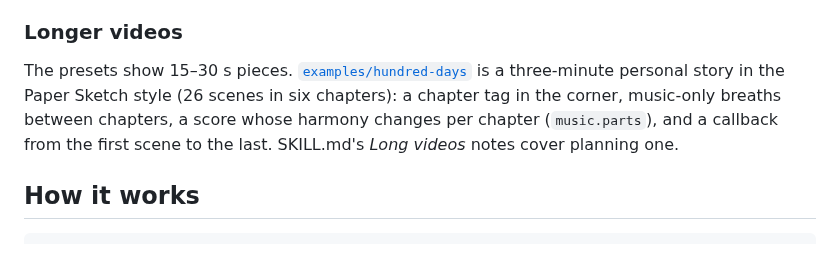
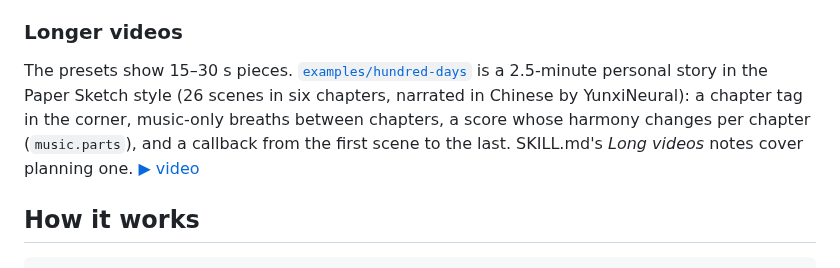
Before and after one commit to chrishan17/video-gaga, a Markdown page: README.md, the part around the change. Rendered like a GitHub page.

```diff
--- a/README.md
+++ b/README.md
@@ -36,7 +36,7 @@ During style discovery the agent also offers a *wildcard*: a custom system desig
 
 ### Longer videos
 
-The presets show 15–30 s pieces. [`examples/hundred-days`](examples/hundred-days/video.html) is a three-minute personal story in the Paper Sketch style (26 scenes in six chapters): a chapter tag in the corner, music-only breaths between chapters, a score whose harmony changes per chapter (`music.parts`), and a callback from the first scene to the last. SKILL.md's *Long videos* notes cover planning one.
+The presets show 15–30 s pieces. [`examples/hundred-days`](examples/hundred-days/video.html) is a 2.5-minute personal story in the Paper Sketch style (26 scenes in six chapters, narrated in Chinese by YunxiNeural): a chapter tag in the corner, music-only breaths between chapters, a score whose harmony changes per chapter (`music.parts`), and a callback from the first scene to the last. SKILL.md's *Long videos* notes cover planning one. [▶ video](docs/media/hundred-days.mp4)
 
 ## How it works
 
```
Also changed, not shown: README.zh-CN.md (+1 -1 lines), examples/hundred-days/BRIEF.md (+1 -1 lines), docs/media/hundred-days.jpg (added), 2 other files.
